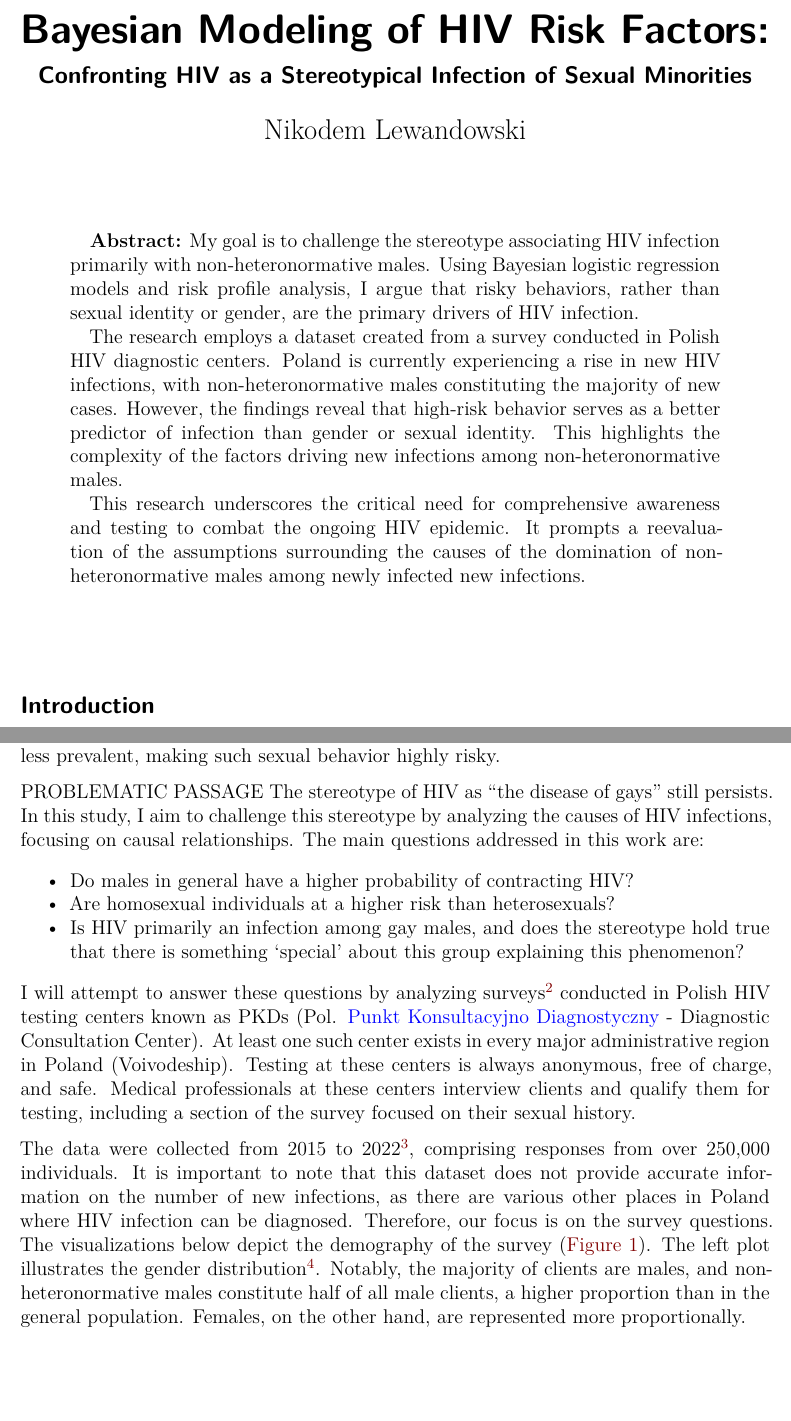
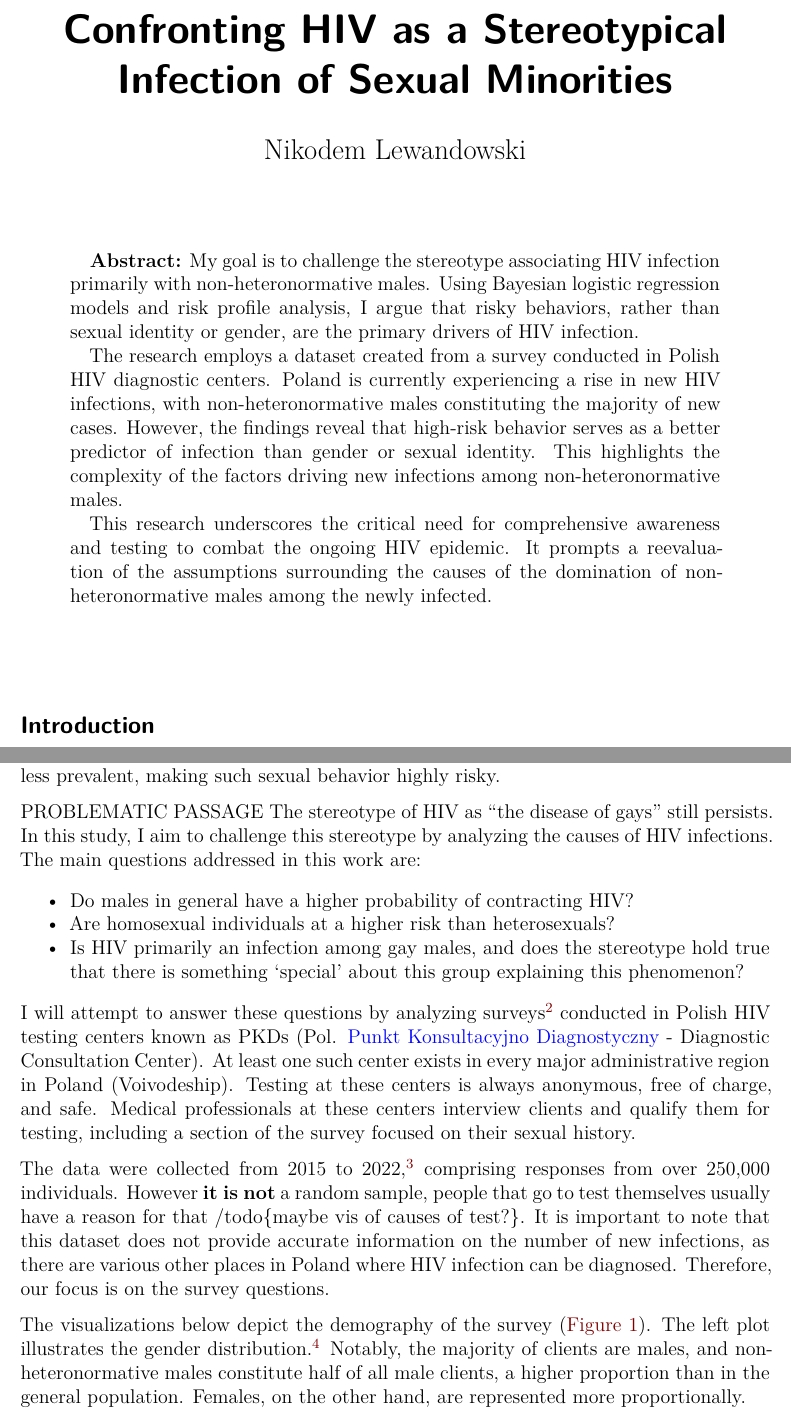
Before and after one commit to Niklewa/hivPKDproject, a Quarto document (paper/HIVPaper.qmd): two parts of pages 1 and 2 of 8, joined at a grey line, cut at the place of the change, the shorter picture padded with empty space. Rendered offline with R 4.5, knitr and Pandoc in place of Quarto, then LaTeX, with nearby package versions; some code elsewhere in the file could not run offline.

Commit message:
some corrections

```diff
--- a/paper/HIVPaper.qmd
+++ b/paper/HIVPaper.qmd
@@ -1,6 +1,5 @@
 ---
-title: "Bayesian Modeling of HIV Risk Factors: "
-subtitle: "Confronting HIV as a Stereotypical Infection of Sexual Minorities"
+title: "Confronting HIV as a Stereotypical Infection of Sexual Minorities"
 author: "Nikodem Lewandowski"
 format:
     pdf:
@@ -51,7 +50,7 @@ fancyMine1 = ["#024b7a", "#44b7c2"]
 
 The research employs a dataset created from a survey conducted in Polish HIV diagnostic centers. Poland is currently experiencing a rise in new HIV infections, with non-heteronormative males constituting the majority of new cases. However, the findings reveal that high-risk behavior serves as a better predictor of infection than gender or sexual identity. This highlights the complexity of the factors driving new infections among non-heteronormative males.
 
-This research underscores the critical need for comprehensive awareness and testing to combat the ongoing HIV epidemic. It prompts a reevaluation of the assumptions surrounding the causes of the domination of non-heteronormative males among newly infected new infections.
+This research underscores the critical need for comprehensive awareness and testing to combat the ongoing HIV epidemic. It prompts a reevaluation of the assumptions surrounding the causes of the domination of non-heteronormative males among the newly infected.
 
 \end{abstract}
 
@@ -67,7 +66,7 @@ As a result, the global number of new infections has significantly decreased, th
 
 From the beginning of the HIV epidemic, this virus has been associated with non-heteronormative individuals, predominantly males. During those years, gay men faced less acceptance compared to other sexual identities. Gay clubs provided a safe and accepting environment where anonymity was valued, and engaging in anonymous sexual encounters was not uncommon. Before the awareness of HIV, the use of condoms was less prevalent, making such sexual behavior highly risky.
 
-PROBLEMATIC PASSAGE The stereotype of HIV as "the disease of gays" still persists. In this study, I aim to challenge this stereotype by analyzing the causes of HIV infections, focusing on causal relationships. The main questions addressed in this work are:
+PROBLEMATIC PASSAGE The stereotype of HIV as "the disease of gays" still persists. In this study, I aim to challenge this stereotype by analyzing the causes of HIV infections. The main questions addressed in this work are:
 
 - Do males in general have a higher probability of contracting HIV?
 - Are homosexual individuals at a higher risk than heterosexuals?
@@ -75,7 +74,9 @@ PROBLEMATIC PASSAGE The stereotype of HIV as "the disease of gays" still persist
 
 I will attempt to answer these questions by analyzing surveys^[Link to the github repository of this project can be found [here](https://github.com/Niklewa/hivPKDproject)]  conducted in Polish HIV testing centers known as PKDs (Pol. [Punkt Konsultacyjno Diagnostyczny](https://aids.gov.pl/pkd/) - Diagnostic Consultation Center). At least one such center exists in every major administrative region in Poland (Voivodeship). Testing at these centers is always anonymous, free of charge, and safe. Medical professionals at these centers interview clients and qualify them for testing, including a section of the survey focused on their sexual history.
 
-The data were collected from 2015 to 2022^[The dataset was obtained with the cooperation of PKD officials, the files are available on my GitHub project.], comprising responses from over 250,000 individuals. It is important to note that this dataset does not provide accurate information on the number of new infections, as there are various other places in Poland where HIV infection can be diagnosed. Therefore, our focus is on the survey questions. The visualizations below depict the demography of the survey (@fig-demography). The left plot illustrates the gender distribution^[22 individuals identified as 'Different' gender; however, their number is too small to be considered significant and is therefore excluded from the analysis]. Notably, the majority of clients are males, and non-heteronormative males constitute half of all male clients, a higher proportion than in the general population. Females, on the other hand, are represented more proportionally.
+The data were collected from 2015 to 2022,^[The dataset was obtained with the cooperation of PKD officials, the files are available on my GitHub project.] comprising responses from over 250,000 individuals. However \textbf{it is not} a random sample, people that go to test themselves usually have a reason for that /todo{maybe vis of causes of test?}. It is important to note that this dataset does not provide accurate information on the number of new infections, as there are various other places in Poland where HIV infection can be diagnosed. Therefore, our focus is on the survey questions.
+
+The visualizations below depict the demography of the survey (@fig-demography). The left plot illustrates the gender distribution.^[22 individuals identified as 'Different' gender; however, their number is too small to be considered significant and is therefore excluded from the analysis] Notably, the majority of clients are males, and non-heteronormative males constitute half of all male clients, a higher proportion than in the general population. Females, on the other hand, are represented more proportionally.
 
 The plot on the right illustrates the sexual identity and gender among the individual that received HIV-positive test result^[Individuals considered HIV-positive in this analysis underwent two tests: the initial screening test, which yielded a positive result, and a second test that measured the amount of HIV virus in the blood, confirming the initial result.]. Approximately $70\%$ of HIV-positive individuals identify as non-heteronormative males. This result raises the need for further analysis, as it indicates that non-heteronormative males are more susceptible to infection. It is worth noting that this group seems to be aware of the risk, as they are overrepresented among those who regularly get tested.
 
```
Also changed, not shown: paper/HIVPaper.pdf, paper/HIVPaper.qmd (2 more changed lines), 1 other file.
